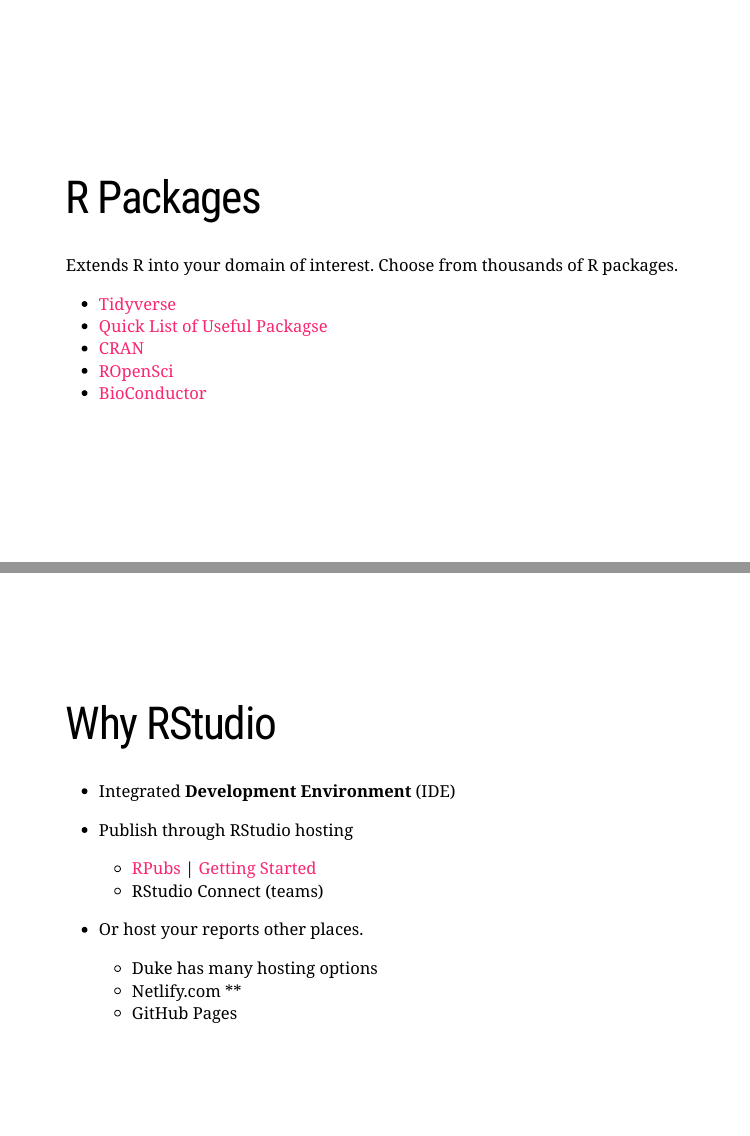
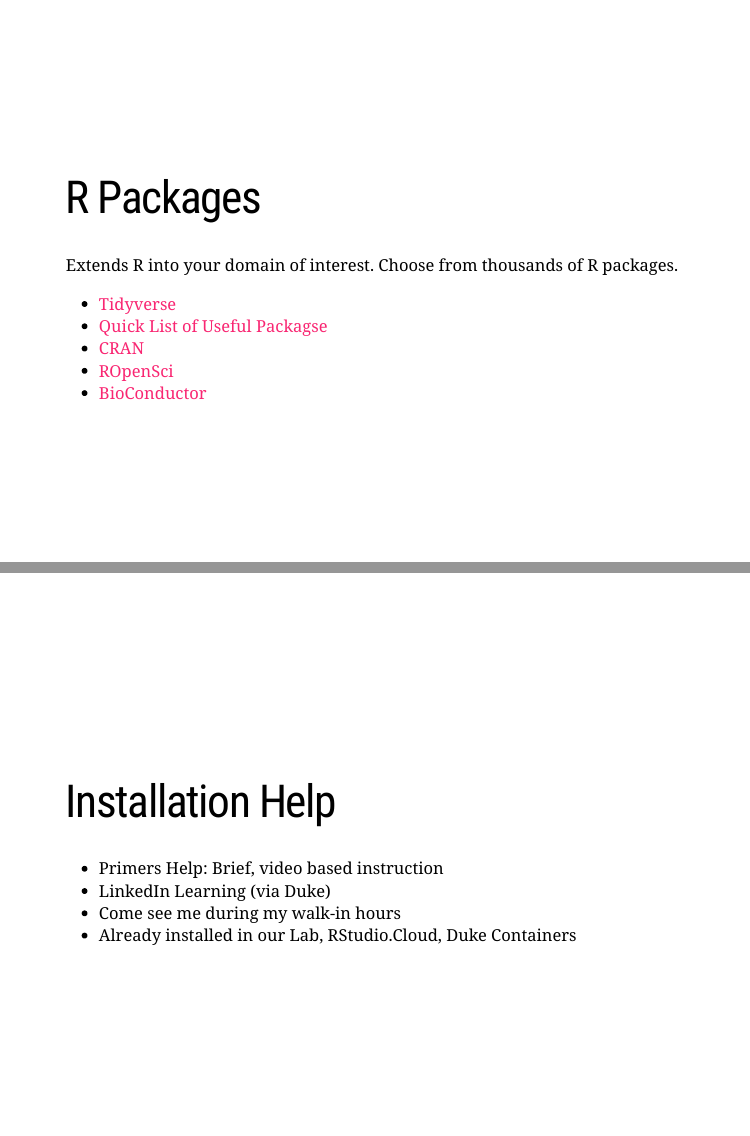
Before and after one commit to libjohn/intro2r-2019spring, an R Markdown document (slides/intro2r.Rmd): pages 4 and 5 of 42 before the commit and pages 4 and 5 of 43 after it, joined at a grey line. The pictures show the slides in the output file slides/intro2r.html that the author committed with the source; the slides are laid out offline by our stand-in for remark.js, each with all of its steps uncovered, in fonts that may differ from those the slides ask for, and without slide numbers, shadows or browser add-ons; a font, style sheet, LaTeX package, included part or bibliography that could not be used is replaced or left out.

Commit message:
installation slide

```diff
--- a/slides/intro2r.Rmd
+++ b/slides/intro2r.Rmd
@@ -71,6 +71,15 @@
 - [CRAN](https://cran.r-project.org/)
 - [ROpenSci](https://ropensci.org/)
 - [BioConductor](https://www.bioconductor.org/)
+
+---
+class: middle
+# Installation Help
+
+- Primers Help: Brief, video based instruction
+- LinkedIn Learning (via Duke)
+- Come see me during my walk-in hours
+- Already installed in our Lab, RStudio.Cloud, Duke Containers
 
 ---
 class: middle
```
Also changed, not shown: slides/intro2r.html.
